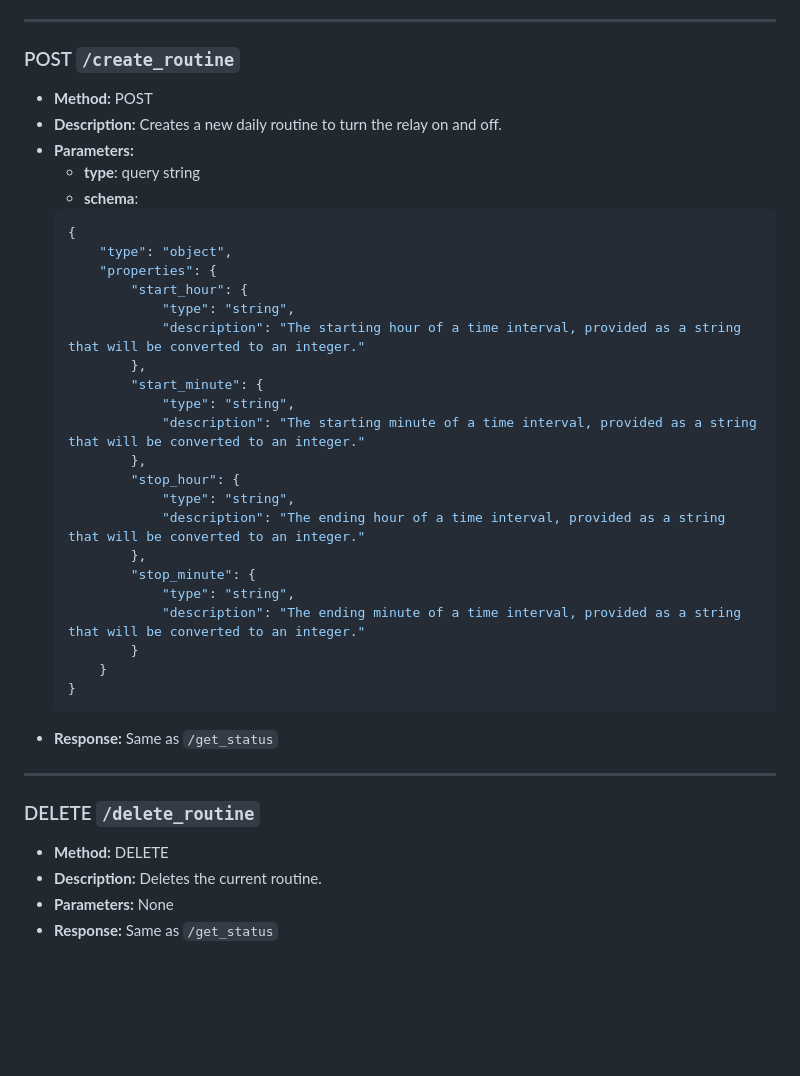
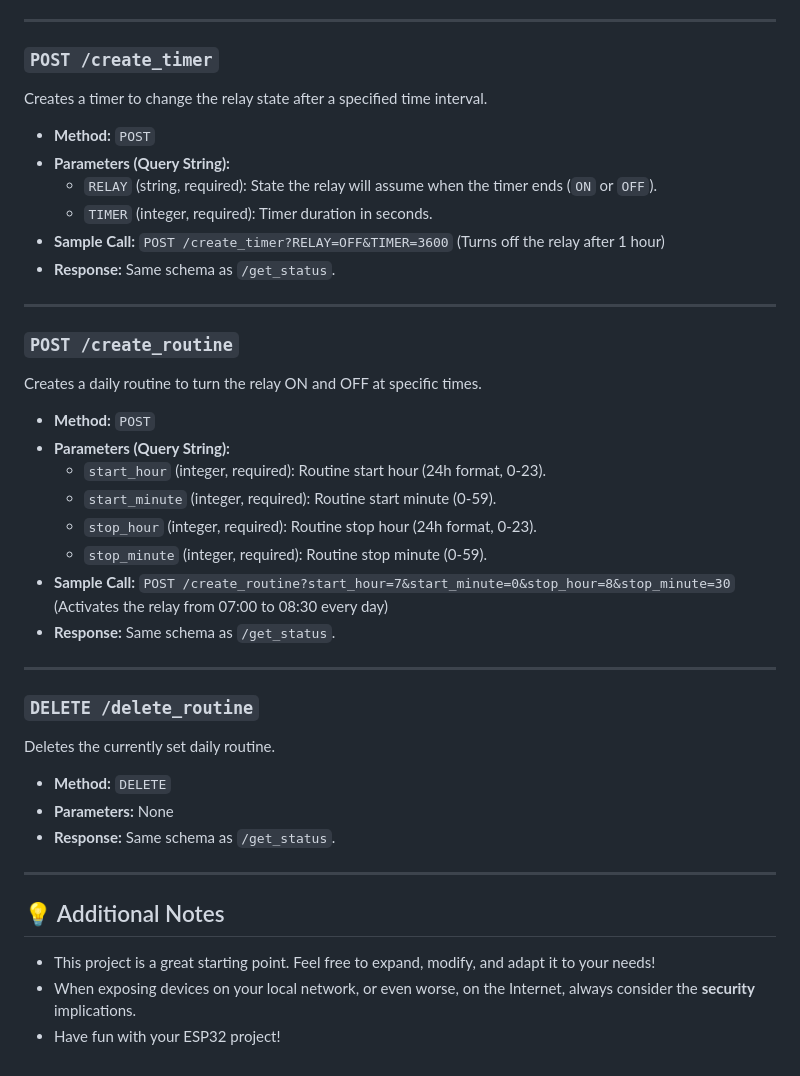
Before and after one commit to Guizzz/WaterPumpController, a Markdown page: README.md, the part around the change printed below. GitHub-like rendering; blank space fills up the shorter version.

````diff
--- a/README.md
+++ b/README.md
@@ -133,41 +107,48 @@ For screen and sensor both use a serial communication with two pins, 14 and 12.
 
 ---
 
-### POST `/create_routine`
-- **Method:** POST
-- **Description:** Creates a new daily routine to turn the relay on and off.
-- **Parameters:**
-    - **type**: query string
-    - **schema**:
-    ```json
-    {
-        "type": "object",
-        "properties": {
-            "start_hour": {
-                "type": "string",
-                "description": "The starting hour of a time interval, provided as a string that will be converted to an integer."
-            },
-            "start_minute": {
-                "type": "string",
-                "description": "The starting minute of a time interval, provided as a string that will be converted to an integer."
-            },
-            "stop_hour": {
-                "type": "string",
-                "description": "The ending hour of a time interval, provided as a string that will be converted to an integer."
-            },
-            "stop_minute": {
-                "type": "string",
-                "description": "The ending minute of a time interval, provided as a string that will be converted to an integer."
-            }
-        }
-    }
-    ```
-- **Response:** Same as `/get_status`
+### `POST /create_timer`
+
+Creates a timer to change the relay state after a specified time interval.
+
+* **Method:** `POST`
+* **Parameters (Query String):**
+    * `RELAY` (string, required): State the relay will assume when the timer ends (`ON` or `OFF`).
+    * `TIMER` (integer, required): Timer duration in seconds.
+* **Sample Call:**
+    `POST /create_timer?RELAY=OFF&TIMER=3600` (Turns off the relay after 1 hour)
+* **Response:** Same schema as `/get_status`.
 
 ---
 
-### DELETE `/delete_routine`
-- **Method:** DELETE
-- **Description:** Deletes the current routine.
-- **Parameters:** None
-- **Response:** Same as `/get_status`
+### `POST /create_routine`
+
+Creates a daily routine to turn the relay ON and OFF at specific times.
+
+* **Method:** `POST`
+* **Parameters (Query String):**
+    * `start_hour` (integer, required): Routine start hour (24h format, 0-23).
+    * `start_minute` (integer, required): Routine start minute (0-59).
+    * `stop_hour` (integer, required): Routine stop hour (24h format, 0-23).
+    * `stop_minute` (integer, required): Routine stop minute (0-59).
+* **Sample Call:**
+    `POST /create_routine?start_hour=7&start_minute=0&stop_hour=8&stop_minute=30` (Activates the relay from 07:00 to 08:30 every day)
+* **Response:** Same schema as `/get_status`.
+
+---
+
+### `DELETE /delete_routine`
+
+Deletes the currently set daily routine.
+
+* **Method:** `DELETE`
+* **Parameters:** None
+* **Response:** Same schema as `/get_status`.
+
+---
+
+## 💡 Additional Notes
+
+* This project is a great starting point. Feel free to expand, modify, and adapt it to your needs!
+* When exposing devices on your local network, or even worse, on the Internet, always consider the **security** implications.
+* Have fun with your ESP32 project!
````
Also changed, not shown: other parts of README.md (+87 -113 lines).
